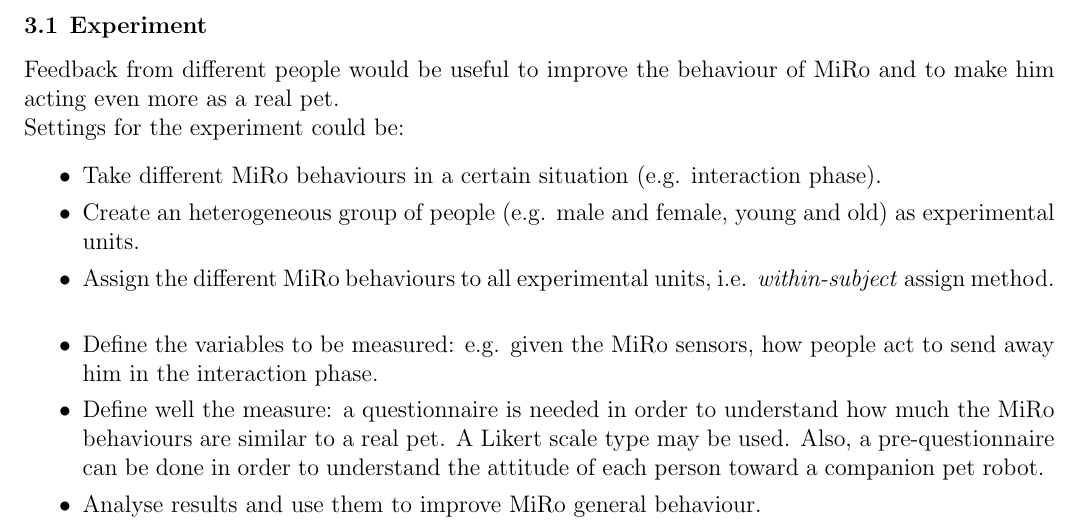
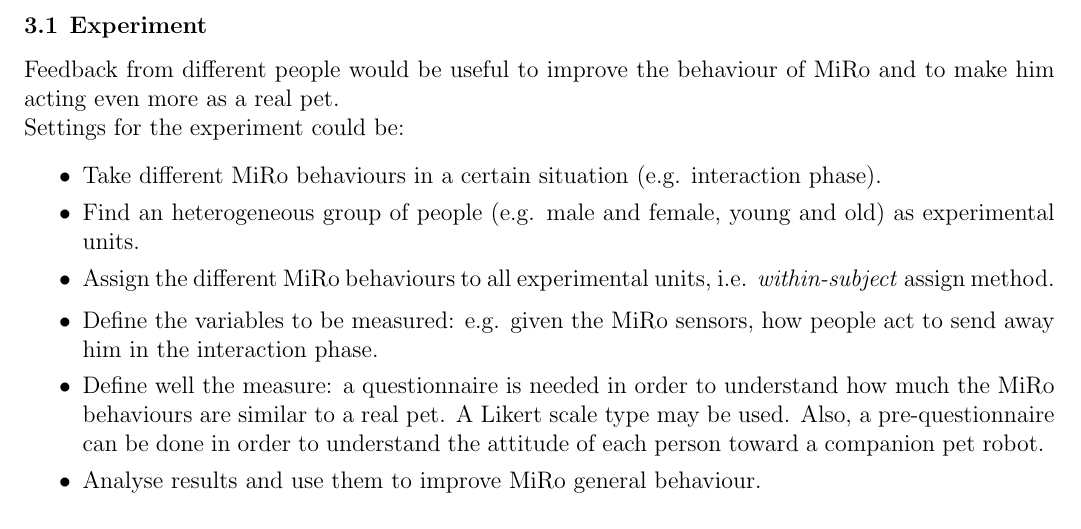
Before and after one commit to torydebra/Looking-for-Caresses, a LaTeX document (tex/SocialRepo.tex): part of page 2 of 3, cut so that both start at the same text. Compiled offline with pdfLaTeX.

Commit message:
tex modified

```diff
--- a/tex/SocialRepo.tex
+++ b/tex/SocialRepo.tex
@@ -60,10 +60,10 @@ includefoot,heightrounded]{geometry}
 	\begin{itemize}
 		\item Take different MiRo behaviours in a certain situation (e.g. interaction phase).
 		\vspace{-6px}
-		\item Create an heterogeneous group of people (e.g. male and female, young and old) as experimental units.
+		\item Find an heterogeneous group of people (e.g. male and female, young and old) as experimental units.
 		\vspace{-6px}
 		\item Assign the different MiRo behaviours to all experimental units, i.e. \textit{within-subject} assign method.
-		\vspace{-6px}
+		\vspace{-18px}
 		\item Define the variables to be measured: e.g. given the MiRo sensors, how people act to send away him in the interaction phase.
 		\vspace{-6px}
 		\item Define well the measure: a questionnaire is needed in order to understand how much the MiRo behaviours are similar to a real pet. A Likert scale type may be used. Also, a pre-questionnaire can be done in order to understand the attitude of each person toward a companion pet robot.
```
Also changed, not shown: tex/SocialRepo.pdf.
